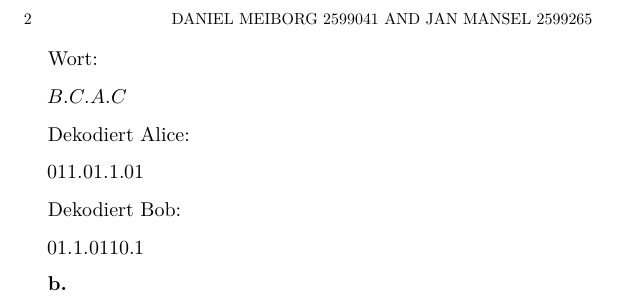
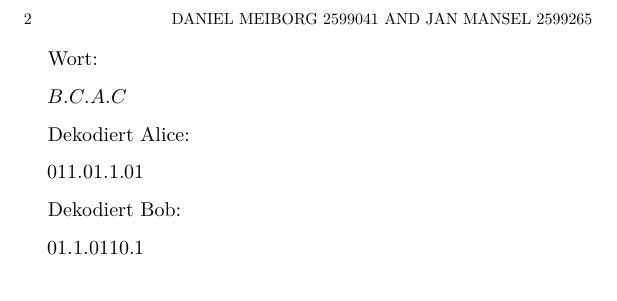
Before and after one commit to DanielMeiborg/university_exercises, a Typst document (modules/Grundbegriffe_der_Informatik/Blatt_0/main.typ): part of page 2 of 2, cut so that both start at the same text. The pictures show the PDF file modules/Grundbegriffe_der_Informatik/Blatt_0/main.pdf that the author committed with the source.

Commit message:
remove heading

```diff
--- a/modules/Grundbegriffe_der_Informatik/Blatt_0/main.typ
+++ b/modules/Grundbegriffe_der_Informatik/Blatt_0/main.typ
@@ -71,5 +71,3 @@ $011.01.1.01$
 Dekodiert Bob:
 
 $01.1.0110.1$
-
-== b
```
Also changed, not shown: modules/Grundbegriffe_der_Informatik/Blatt_0/main.pdf.
